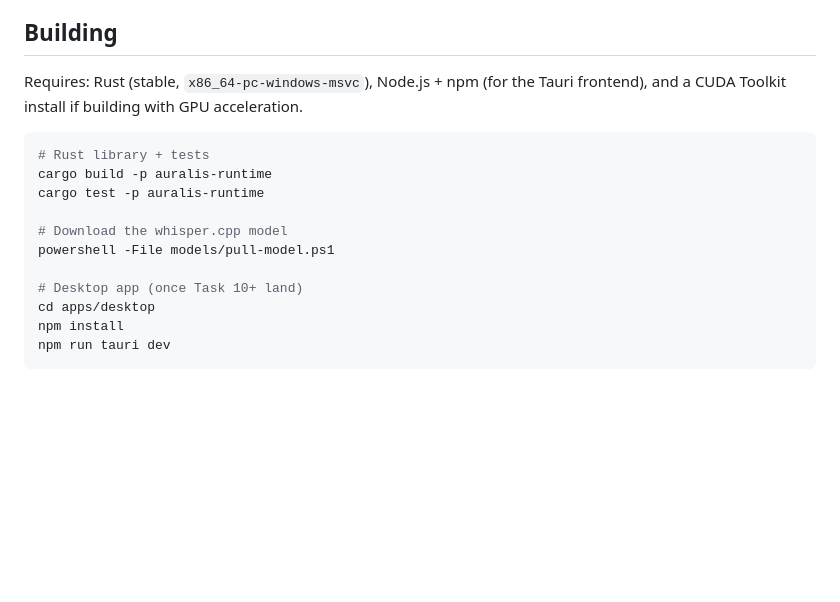
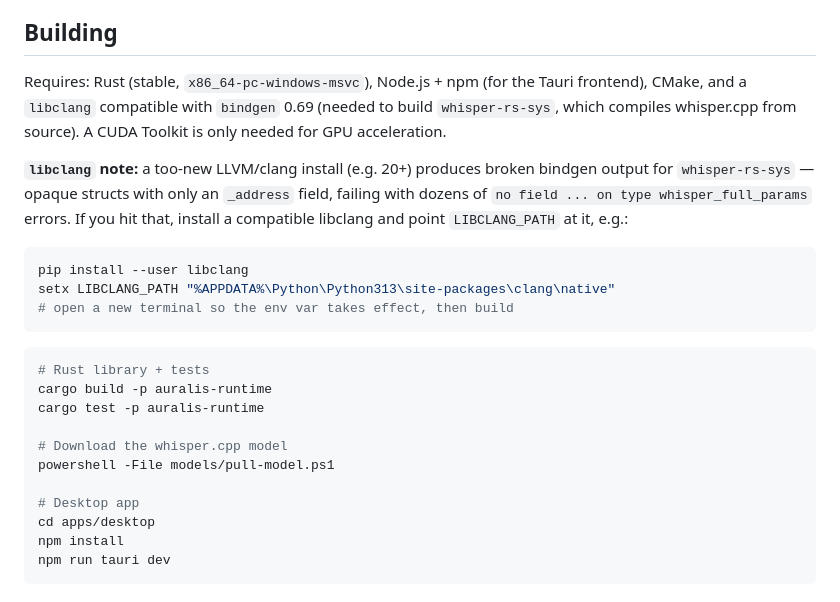
Before and after one commit to Sagexd08/Auralis, a Markdown page: README.md, the part around the change. GitHub-like rendering; blank space fills up the shorter version.

Commit message:
docs: document the libclang/bindgen version requirement for whisper-rs-sys
A too-new system-wide LLVM install (clang 20+) produces broken, opaque
bindgen output for whisper_full_params (fields collapse to a single
_address field), causing dozens of "no field ... on type
whisper_full_params" compile errors. Document the known-working fix
(pip libclang + LIBCLANG_PATH) as a build prerequisite.

Claude-Session: https://claude.ai/code/session_01JcFNEV431kEVQ8V2rp2BDR

````diff
--- a/README.md
+++ b/README.md
@@ -59,7 +59,20 @@ Current progress:
 ## Building
 
 Requires: Rust (stable, `x86_64-pc-windows-msvc`), Node.js + npm (for the Tauri
-frontend), and a CUDA Toolkit install if building with GPU acceleration.
+frontend), CMake, and a `libclang` compatible with `bindgen` 0.69 (needed to build
+`whisper-rs-sys`, which compiles whisper.cpp from source). A CUDA Toolkit is only
+needed for GPU acceleration.
+
+**`libclang` note:** a too-new LLVM/clang install (e.g. 20+) produces broken bindgen
+output for `whisper-rs-sys` — opaque structs with only an `_address` field, failing
+with dozens of `no field ... on type whisper_full_params` errors. If you hit that,
+install a compatible libclang and point `LIBCLANG_PATH` at it, e.g.:
+
+```powershell
+pip install --user libclang
+setx LIBCLANG_PATH "%APPDATA%\Python\Python313\site-packages\clang\native"
+# open a new terminal so the env var takes effect, then build
+```
 
 ```powershell
 # Rust library + tests
@@ -69,7 +82,7 @@ cargo test -p auralis-runtime
 # Download the whisper.cpp model
 powershell -File models/pull-model.ps1
 
-# Desktop app (once Task 10+ land)
+# Desktop app
 cd apps/desktop
 npm install
 npm run tauri dev
````
